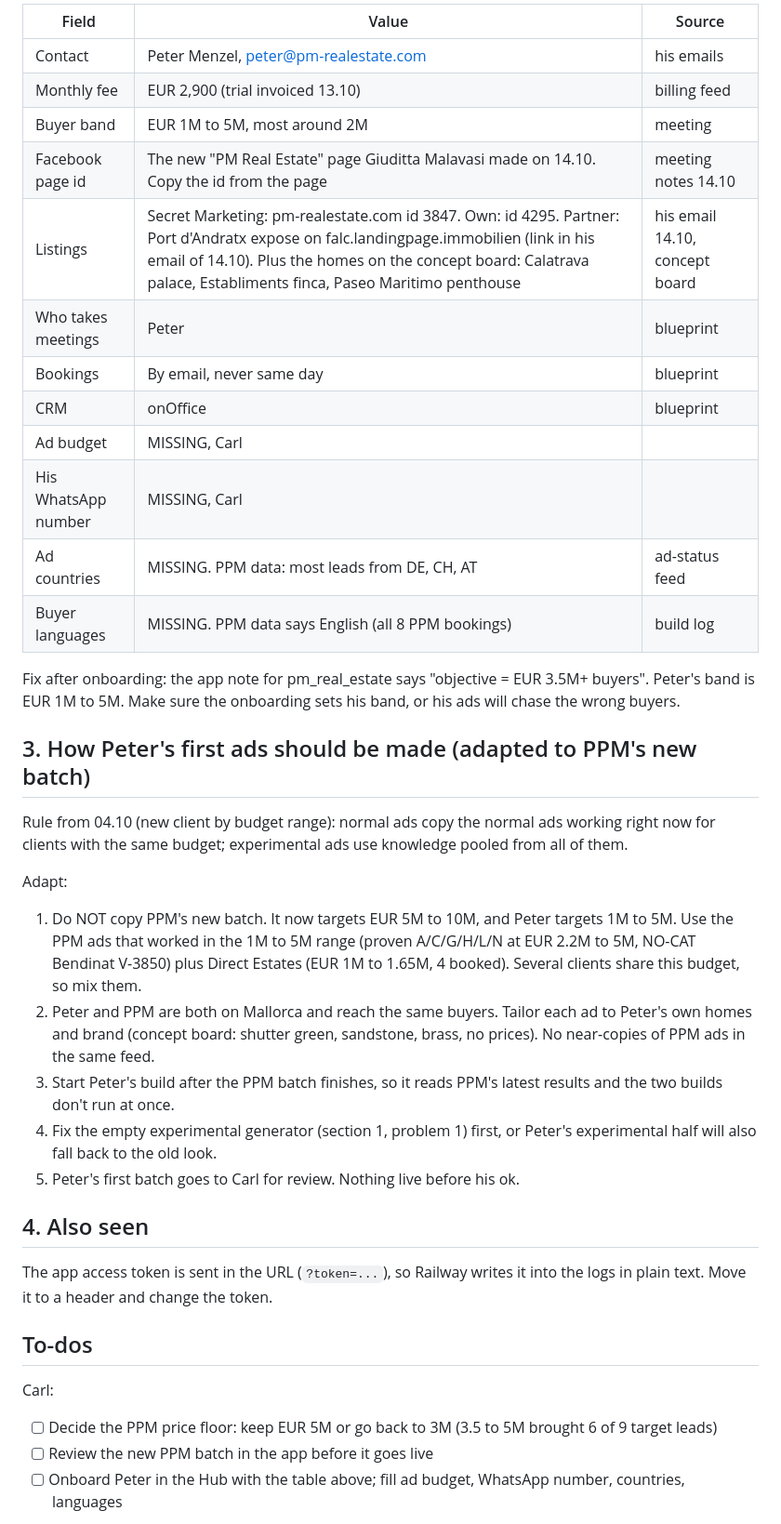
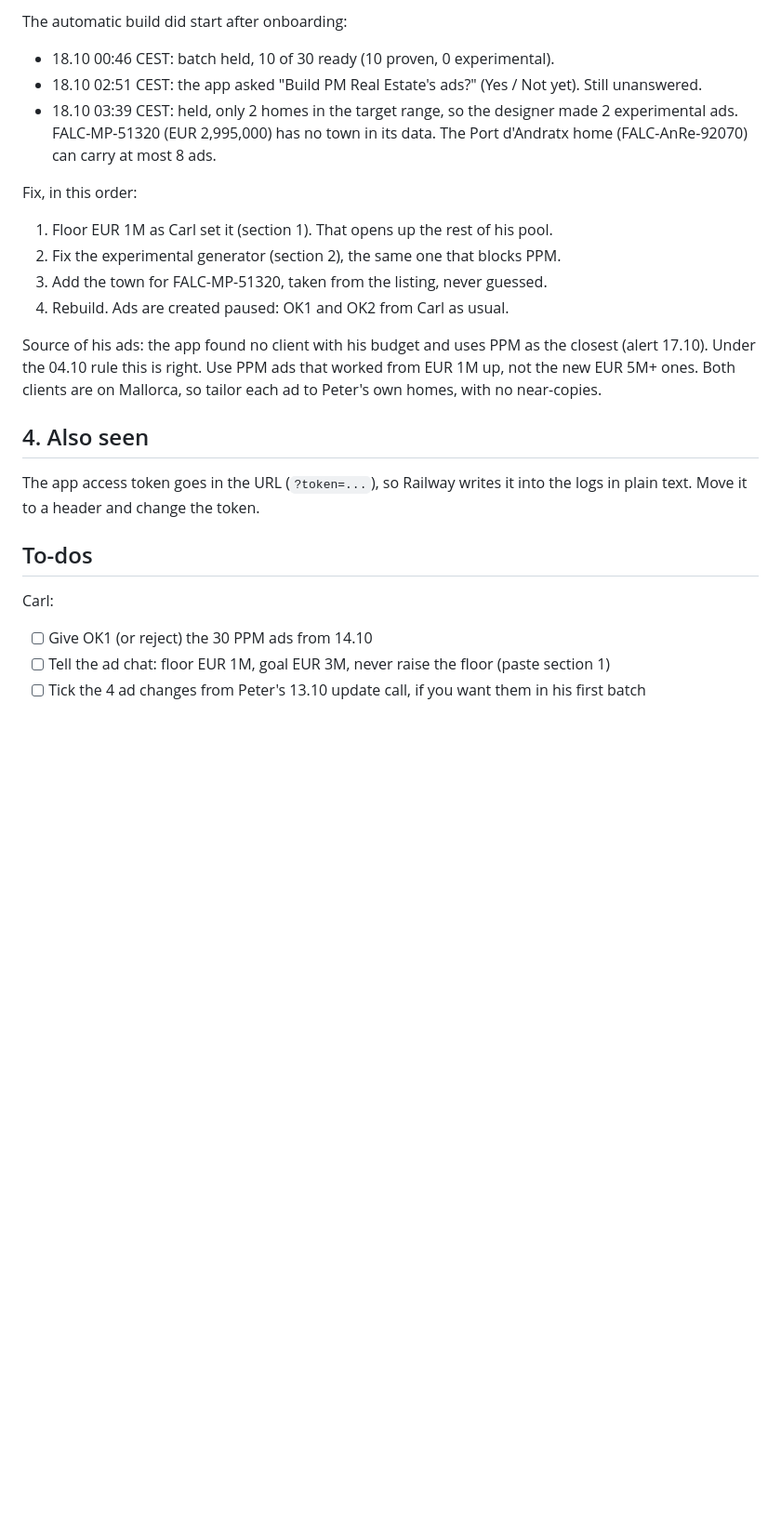
Before and after one commit to wilhelmagencies-dotcom/Automated-outreach-AI, a Markdown page: ppm_status_and_peter_onboarding_2026_10_18.md, the part around one of its changes. Shown at 93% size. Rendered like a GitHub page; blank space fills up the shorter version.

```diff
--- a/ppm_status_and_peter_onboarding_2026_10_18.md
+++ b/ppm_status_and_peter_onboarding_2026_10_18.md
@@ -49,50 +34,30 @@ What to fill in:
 
-| Field | Value | Source |
-|---|---|---|
-| Contact | Peter Menzel, peter@pm-realestate.com | his emails |
-| Monthly fee | EUR 2,900 (trial invoiced 13.10) | billing feed |
-| Buyer band | EUR 1M to 5M, most around 2M | meeting |
-| Facebook page id | The new "PM Real Estate" page Giuditta Malavasi made on 14.10. Copy the id from the page | meeting notes 14.10 |
-| Listings | Secret Marketing: pm-realestate.com id 3847. Own: id 4295. Partner: Port d'Andratx expose on falc.landingpage.immobilien (link in his email of 14.10). Plus the homes on the concept board: Calatrava palace, Establiments finca, Paseo Maritimo penthouse | his email 14.10, concept board |
-| Who takes meetings | Peter | blueprint |
-| Bookings | By email, never same day | blueprint |
-| CRM | onOffice | blueprint |
-| Ad budget | MISSING, Carl | |
-| His WhatsApp number | MISSING, Carl | |
-| Ad countries | MISSING. PPM data: most leads from DE, CH, AT | ad-status feed |
-| Buyer languages | MISSING. PPM data says English (all 8 PPM bookings) | build log |
+The automatic build did start after onboarding:
+- 18.10 00:46 CEST: batch held, 10 of 30 ready (10 proven, 0 experimental).
+- 18.10 02:51 CEST: the app asked "Build PM Real Estate's ads?" (Yes / Not yet). Still unanswered.
+- 18.10 03:39 CEST: held, only 2 homes in the target range, so the designer made 2 experimental ads.
+  FALC-MP-51320 (EUR 2,995,000) has no town in its data. The Port d'Andratx home (FALC-AnRe-92070)
+  can carry at most 8 ads.
 
-Fix after onboarding: the app note for pm_real_estate says "objective = EUR 3.5M+ buyers". Peter's band
-is EUR 1M to 5M. Make sure the onboarding sets his band, or his ads will chase the wrong buyers.
+Fix, in this order:
+1. Floor EUR 1M as Carl set it (section 1). That opens up the rest of his pool.
+2. Fix the experimental generator (section 2), the same one that blocks PPM.
+3. Add the town for FALC-MP-51320, taken from the listing, never guessed.
+4. Rebuild. Ads are created paused: OK1 and OK2 from Carl as usual.
 
-## 3. How Peter's first ads should be made (adapted to PPM's new batch)
-
-Rule from 04.10 (new client by budget range): normal ads copy the normal ads working right now for
-clients with the same budget; experimental ads use knowledge pooled from all of them.
-
-Adapt:
-1. Do NOT copy PPM's new batch. It now targets EUR 5M to 10M, and Peter targets 1M to 5M.
-   Use the PPM ads that worked in the 1M to 5M range (proven A/C/G/H/L/N at EUR 2.2M to 5M,
-   NO-CAT Bendinat V-3850) plus Direct Estates (EUR 1M to 1.65M, 4 booked). Several clients
-   share this budget, so mix them.
-2. Peter and PPM are both on Mallorca and reach the same buyers. Tailor each ad to Peter's own homes
-   and brand (concept board: shutter green, sandstone, brass, no prices). No near-copies of PPM ads
-   in the same feed.
-3. Start Peter's build after the PPM batch finishes, so it reads PPM's latest results and the two
-   builds don't run at once.
-4. Fix the empty experimental generator (section 1, problem 1) first, or Peter's experimental half
-   will also fall back to the old look.
-5. Peter's first batch goes to Carl for review. Nothing live before his ok.
+Source of his ads: the app found no client with his budget and uses PPM as the closest (alert
+17.10). Under the 04.10 rule this is right. Use PPM ads that worked from EUR 1M up, not the new
+EUR 5M+ ones. Both clients are on Mallorca, so tailor each ad to Peter's own homes, with no near-copies.
 
 ## 4. Also seen
 
-The app access token is sent in the URL (`?token=...`), so Railway writes it into the logs in plain
+The app access token goes in the URL (`?token=...`), so Railway writes it into the logs in plain
 text. Move it to a header and change the token.
 
 ## To-dos
 
 Carl:
-- [ ] Decide the PPM price floor: keep EUR 5M or go back to 3M (3.5 to 5M brought 6 of 9 target leads)
-- [ ] Review the new PPM batch in the app before it goes live
-- [ ] Onboard Peter in the Hub with the table above; fill ad budget, WhatsApp number, countries, languages
+- [ ] Give OK1 (or reject) the 30 PPM ads from 14.10
+- [ ] Tell the ad chat: floor EUR 1M, goal EUR 3M, never raise the floor (paste section 1)
+- [ ] Tick the 4 ad changes from Peter's 13.10 update call, if you want them in his first batch
 
```
Also changed, not shown: other parts of ppm_status_and_peter_onboarding_2026_10_18.md (+26 -41 lines).
